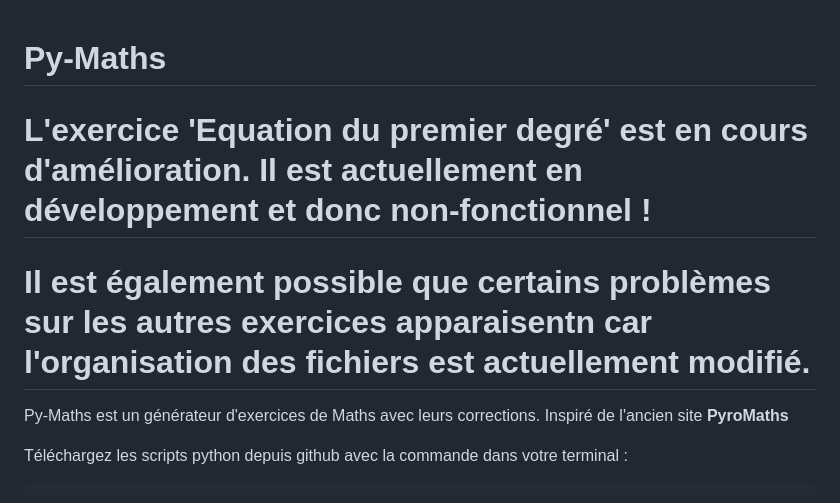
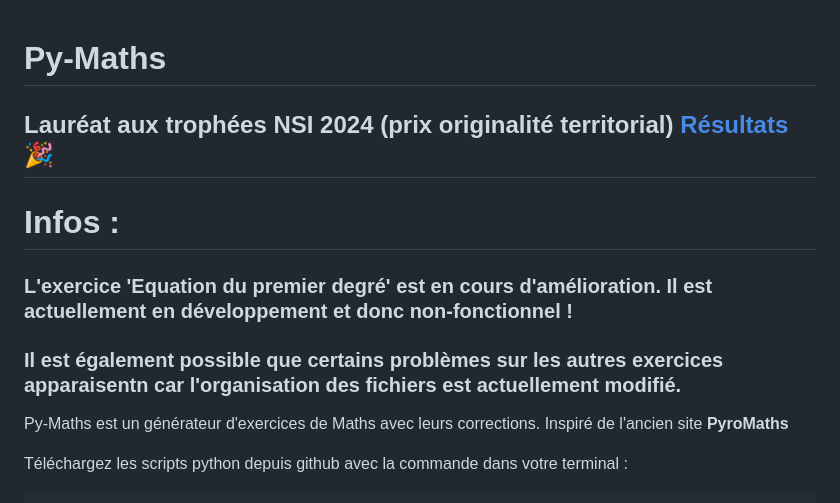
Before and after one commit to Gandalf0207/Py-Maths, a Markdown page: README.md, the part around the change. Rendered like a GitHub page.

Commit message:
Update README.md
Former-commit-id: adb9a6e5e73e7ae82881b3fdfba5d389cf4bbd15

```diff
--- a/README.md
+++ b/README.md
@@ -1,9 +1,11 @@
 # Py-Maths
 
+## Lauréat aux trophées NSI 2024 (prix originalité territorial) [Résultats](https://trophees-nsi.fr/resultats-2024) :tada:
 
-# L'exercice 'Equation du premier degré' est en cours d'amélioration. Il est actuellement en développement et donc non-fonctionnel !
+# Infos :
+### L'exercice 'Equation du premier degré' est en cours d'amélioration. Il est actuellement en développement et donc non-fonctionnel !
 
-# Il est également possible que certains problèmes sur les autres exercices apparaisentn car l'organisation des fichiers est actuellement modifié.
+### Il est également possible que certains problèmes sur les autres exercices apparaisentn car l'organisation des fichiers est actuellement modifié.
 
 Py-Maths est un générateur d'exercices de Maths avec leurs corrections. Inspiré de l'ancien site **PyroMaths**
 
```
